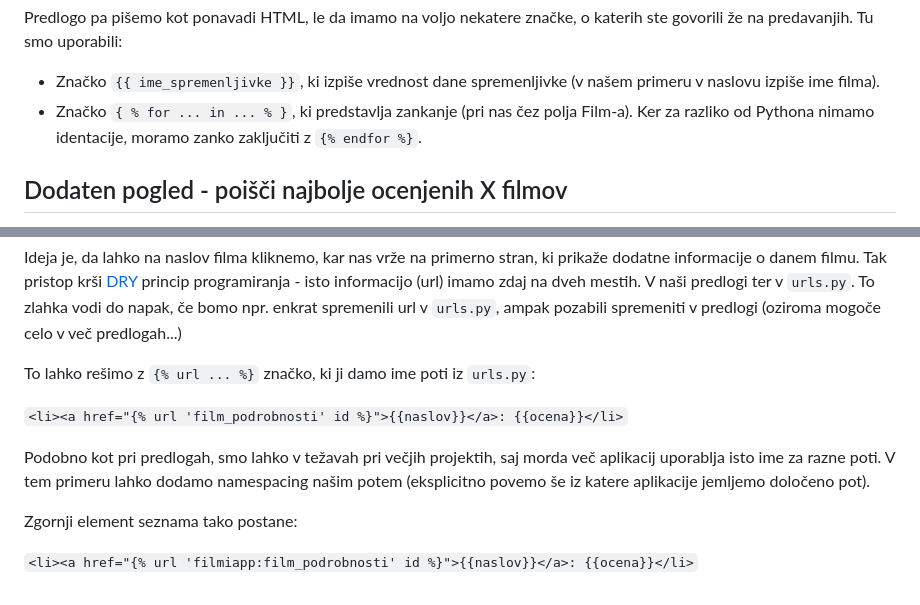
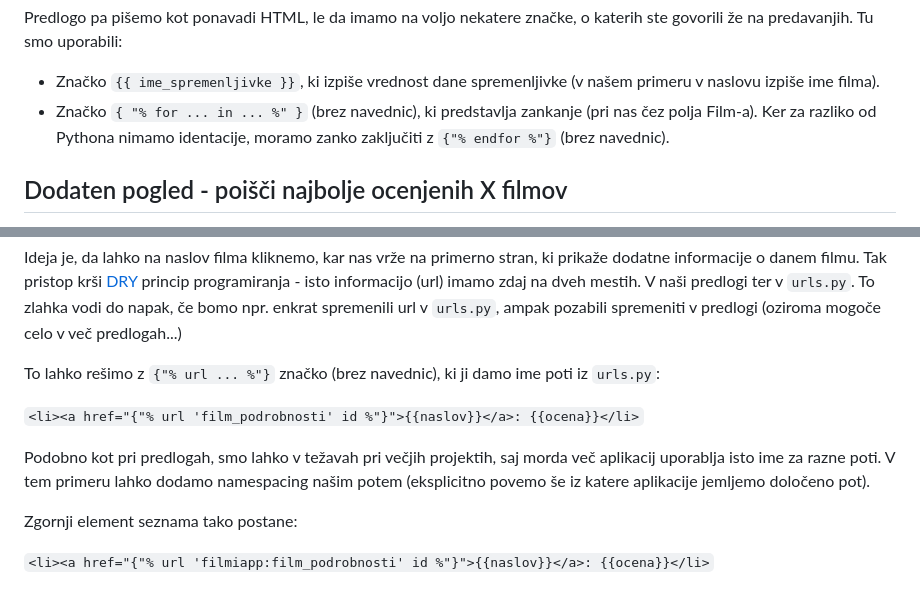
Before and after one commit to jaanos/podatkovne-baze-2, a Markdown page: vaje/README.md, 2 parts joined by grey strips. GitHub-like rendering.

Commit message:
Popravi značke v README datoteki

```diff
--- a/vaje/README.md
+++ b/vaje/README.md
@@ -197,7 +197,7 @@ Prvi argument je request (kar je tudi prvi argument pogleda), drugi argument je
 Predlogo pa pišemo kot ponavadi HTML, le da imamo na voljo nekatere značke, o katerih ste govorili že na predavanjih.
 Tu smo uporabili:
 - Značko `{{ ime_spremenljivke }}`, ki izpiše vrednost dane spremenljivke (v našem primeru v naslovu izpiše ime filma).
-- Značko `{ % for ... in ... % }`, ki predstavlja zankanje (pri nas čez polja Film-a). Ker za razliko od Pythona nimamo identacije, moramo zanko zaključiti z `{% endfor %}`.
+- Značko `{ "% for ... in ... %" }` (brez navednic), ki predstavlja zankanje (pri nas čez polja Film-a). Ker za razliko od Pythona nimamo identacije, moramo zanko zaključiti z `{"% endfor %"}` (brez navednic).
 
 ## Dodaten pogled - poišči najbolje ocenjenih X filmov
 
@@ -217,13 +217,13 @@ Posamezen element seznama je imel na začetku obliko:
 Ideja je, da lahko na naslov filma kliknemo, kar nas vrže na primerno stran, ki prikaže dodatne informacije o danem filmu.
 Tak pristop krši [DRY](https://en.wikipedia.org/wiki/Don%27t_repeat_yourself) princip programiranja - isto informacijo (url) imamo zdaj na dveh mestih. V naši predlogi ter v `urls.py`. To zlahka vodi do napak, če bomo npr. enkrat spremenili url v `urls.py`, ampak pozabili spremeniti v predlogi (oziroma mogoče celo v več predlogah...)
 
-To lahko rešimo z `{% url ... %}` značko, ki ji damo ime poti iz `urls.py`:
+To lahko rešimo z `{"% url ... %"}` značko (brez navednic), ki ji damo ime poti iz `urls.py`:
 
-`<li><a href="{% url 'film_podrobnosti' id %}">{{naslov}}</a>: {{ocena}}</li>`
+`<li><a href="{"% url 'film_podrobnosti' id %"}">{{naslov}}</a>: {{ocena}}</li>`
 
 Podobno kot pri predlogah, smo lahko v težavah pri večjih projektih, saj morda več aplikacij uporablja isto ime za razne poti.
 V tem primeru lahko dodamo namespacing našim potem (eksplicitno povemo še iz katere aplikacije jemljemo določeno pot).
 
 Zgornji element seznama tako postane:
 
-`<li><a href="{% url 'filmiapp:film_podrobnosti' id %}">{{naslov}}</a>: {{ocena}}</li>`
+`<li><a href="{"% url 'filmiapp:film_podrobnosti' id %"}">{{naslov}}</a>: {{ocena}}</li>`
```
